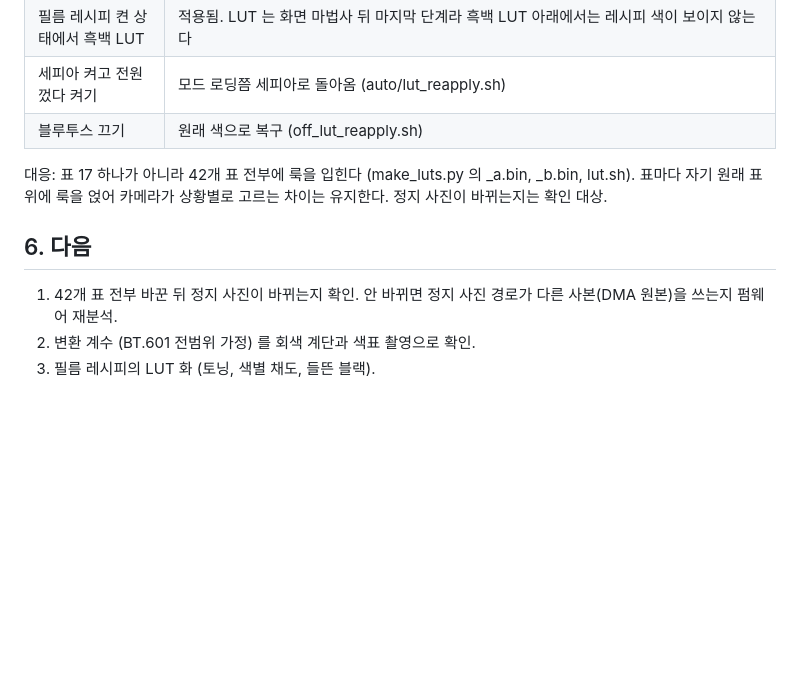
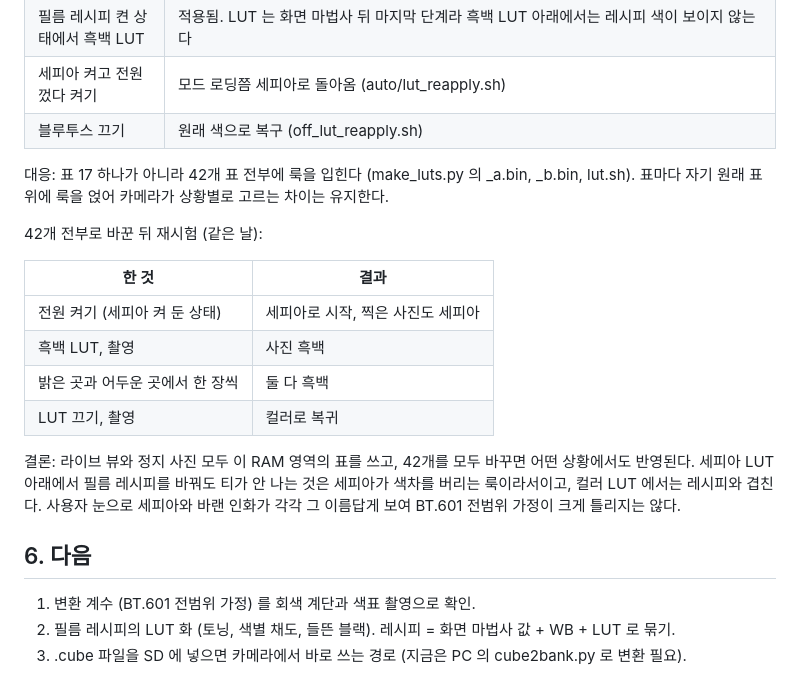
Before and after one commit to NR2BJ/nx500ex, a Markdown page: docs/research/2026-10-25-lut-dump-analysis.md, the part around the change. GitHub-like rendering; blank space fills up the shorter version.

Commit message:
LUT 42표 실기 확인: 라이브 뷰와 사진 모두 반영, 로드맵 구현으로
Co-Authored-By: Claude Fable 5.1 <noreply@anthropic.com>

```diff
--- a/docs/research/2026-10-25-lut-dump-analysis.md
+++ b/docs/research/2026-10-25-lut-dump-analysis.md
@@ -109,10 +109,21 @@ sd/nx500ex/lut/ 의 표와 scripts/lut.sh (메뉴 LUT >) 로 시험. 결과:
 | 세피아 켜고 전원 껐다 켜기 | 모드 로딩쯤 세피아로 돌아옴 (auto/lut_reapply.sh) |
 | 블루투스 끄기 | 원래 색으로 복구 (off_lut_reapply.sh) |
 
-대응: 표 17 하나가 아니라 42개 표 전부에 룩을 입힌다 (make_luts.py 의 <id>_a.bin, <id>_b.bin, lut.sh). 표마다 자기 원래 표 위에 룩을 얹어 카메라가 상황별로 고르는 차이는 유지한다. 정지 사진이 바뀌는지는 확인 대상.
+대응: 표 17 하나가 아니라 42개 표 전부에 룩을 입힌다 (make_luts.py 의 <id>_a.bin, <id>_b.bin, lut.sh). 표마다 자기 원래 표 위에 룩을 얹어 카메라가 상황별로 고르는 차이는 유지한다.
+
+42개 전부로 바꾼 뒤 재시험 (같은 날):
+
+| 한 것 | 결과 |
+| --- | --- |
+| 전원 켜기 (세피아 켜 둔 상태) | 세피아로 시작, 찍은 사진도 세피아 |
+| 흑백 LUT, 촬영 | 사진 흑백 |
+| 밝은 곳과 어두운 곳에서 한 장씩 | 둘 다 흑백 |
+| LUT 끄기, 촬영 | 컬러로 복귀 |
+
+결론: 라이브 뷰와 정지 사진 모두 이 RAM 영역의 표를 쓰고, 42개를 모두 바꾸면 어떤 상황에서도 반영된다. 세피아 LUT 아래에서 필름 레시피를 바꿔도 티가 안 나는 것은 세피아가 색차를 버리는 룩이라서이고, 컬러 LUT 에서는 레시피와 겹친다. 사용자 눈으로 세피아와 바랜 인화가 각각 그 이름답게 보여 BT.601 전범위 가정이 크게 틀리지는 않다.
 
 ## 6. 다음
 
-1. 42개 표 전부 바꾼 뒤 정지 사진이 바뀌는지 확인. 안 바뀌면 정지 사진 경로가 다른 사본(DMA 원본)을 쓰는지 펌웨어 재분석.
-2. 변환 계수 (BT.601 전범위 가정) 를 회색 계단과 색표 촬영으로 확인.
-3. 필름 레시피의 LUT 화 (토닝, 색별 채도, 들뜬 블랙).
+1. 변환 계수 (BT.601 전범위 가정) 를 회색 계단과 색표 촬영으로 확인.
+2. 필름 레시피의 LUT 화 (토닝, 색별 채도, 들뜬 블랙). 레시피 = 화면 마법사 값 + WB + LUT 로 묶기.
+3. .cube 파일을 SD 에 넣으면 카메라에서 바로 쓰는 경로 (지금은 PC 의 cube2bank.py 로 변환 필요).
```
Also changed, not shown: README.md (+1 -1 lines), docs/plan/roadmap.md (+1 -1 lines).
